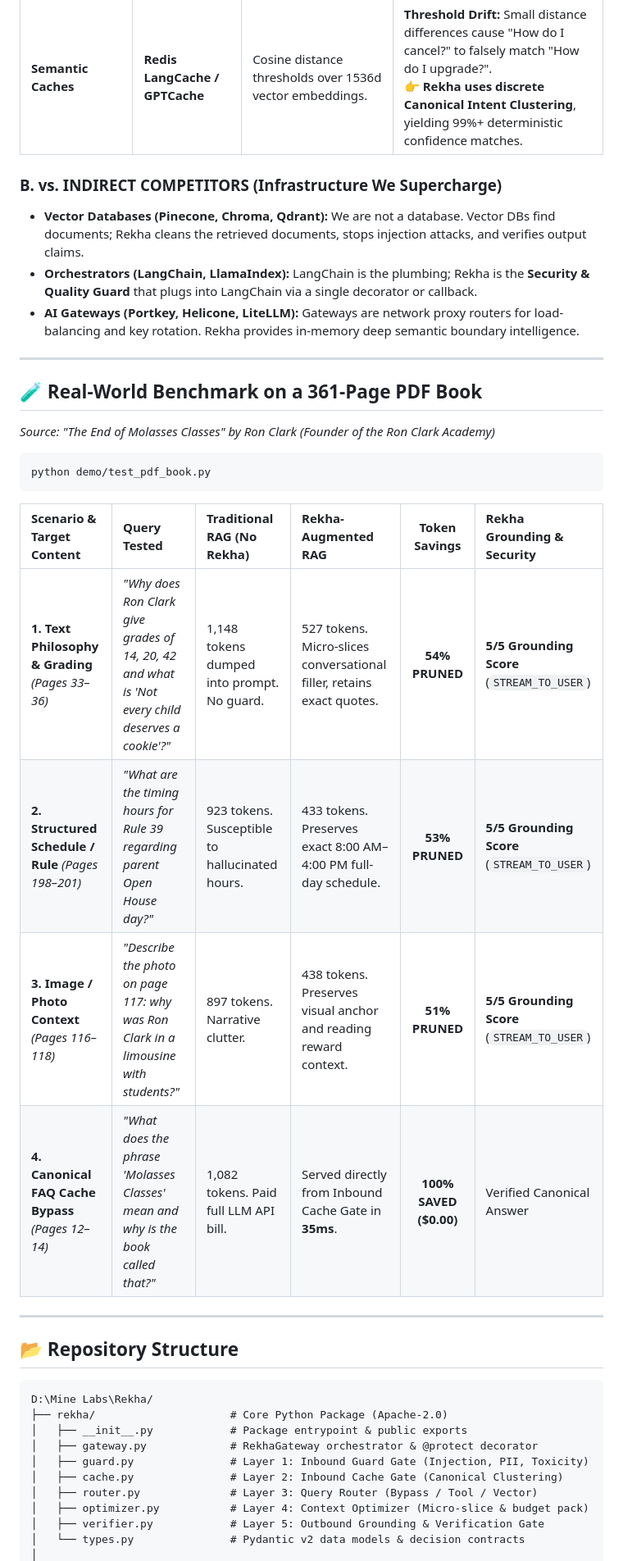
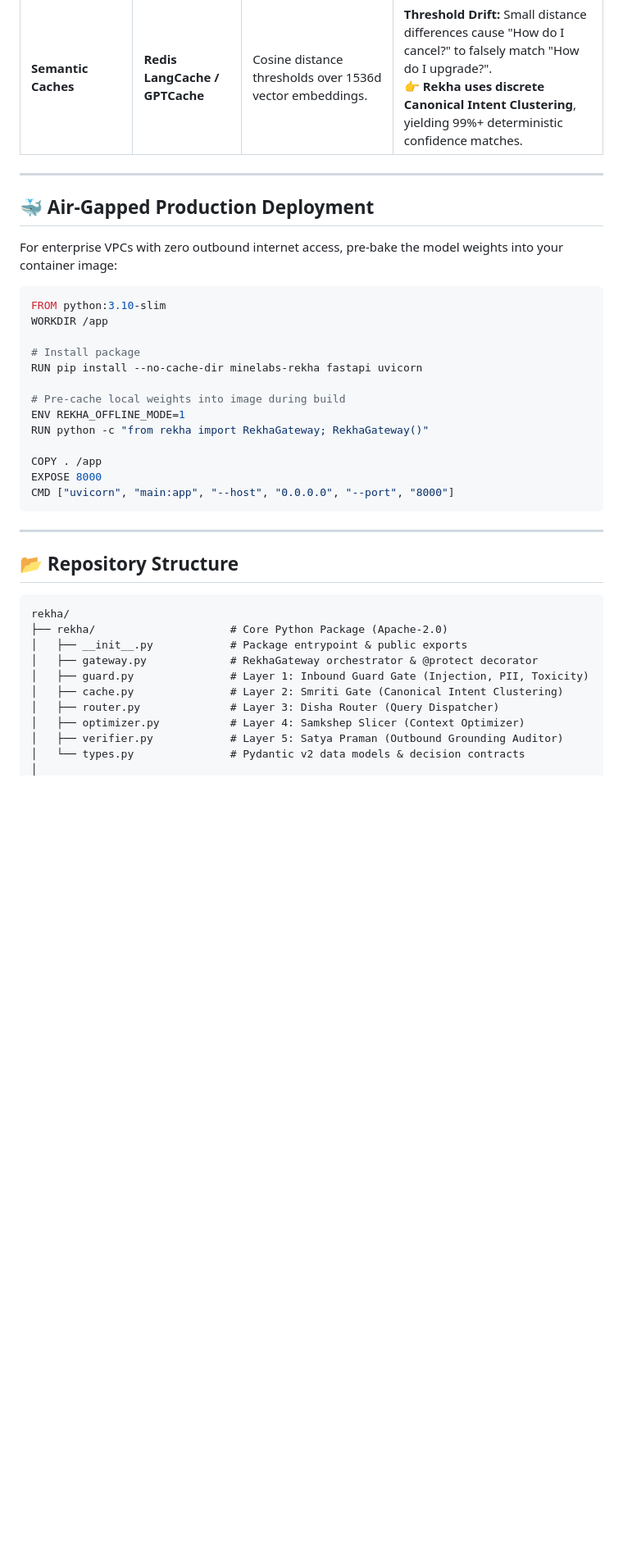
Before and after one commit to Mine-Labs-Tech/Rekha, a Markdown page: README.md, the part around one of its changes. Shown at 82% size. Rendered like a GitHub page; blank space fills up the shorter version.

````diff
--- a/README.md
+++ b/README.md
@@ -161,41 +222,41 @@ def my_rag_pipeline(user_query: str):
 | **Evaluation / Grounding** | **Ragas / TruLens** | Calls GPT-4o ("LLM-as-a-judge") to grade answers against context. | **Unusable on live user traffic:** Taking 3 seconds to verify an answer kills live chat UX. <br>👉 **Rekha verifies negative constraints & numbers in ~70ms** before streaming. |
 | **Semantic Caches** | **Redis LangCache / GPTCache** | Cosine distance thresholds over 1536d vector embeddings. | **Threshold Drift:** Small distance differences cause "How do I cancel?" to falsely match "How do I upgrade?". <br>👉 **Rekha uses discrete Canonical Intent Clustering**, yielding 99%+ deterministic confidence matches. |
 
-### B. vs. INDIRECT COMPETITORS (Infrastructure We Supercharge)
-
-* **Vector Databases (Pinecone, Chroma, Qdrant):** We are not a database. Vector DBs find documents; Rekha cleans the retrieved documents, stops injection attacks, and verifies output claims.
-* **Orchestrators (LangChain, LlamaIndex):** LangChain is the plumbing; Rekha is the **Security & Quality Guard** that plugs into LangChain via a single decorator or callback.
-* **AI Gateways (Portkey, Helicone, LiteLLM):** Gateways are network proxy routers for load-balancing and key rotation. Rekha provides in-memory deep semantic boundary intelligence.
-
 ---
 
-## 🧪 Real-World Benchmark on a 361-Page PDF Book
-*Source: "The End of Molasses Classes" by Ron Clark (Founder of the Ron Clark Academy)*
+## 🐳 Air-Gapped Production Deployment
 
-```powershell
-python demo/test_pdf_book.py
+For enterprise VPCs with zero outbound internet access, pre-bake the model weights into your container image:
+
+```dockerfile
+FROM python:3.10-slim
+WORKDIR /app
+
+# Install package
+RUN pip install --no-cache-dir minelabs-rekha fastapi uvicorn
+
+# Pre-cache local weights into image during build
+ENV REKHA_OFFLINE_MODE=1
+RUN python -c "from rekha import RekhaGateway; RekhaGateway()"
+
+COPY . /app
+EXPOSE 8000
+CMD ["uvicorn", "main:app", "--host", "0.0.0.0", "--port", "8000"]
 ```
-
-| Scenario & Target Content | Query Tested | Traditional RAG (No Rekha) | Rekha-Augmented RAG | Token Savings | Rekha Grounding & Security |
-| :--- | :--- | :--- | :--- | :---: | :--- |
-| **1. Text Philosophy & Grading** *(Pages 33–36)* | *"Why does Ron Clark give grades of 14, 20, 42 and what is 'Not every child deserves a cookie'?"* | 1,148 tokens dumped into prompt. No guard. | 527 tokens. Micro-slices conversational filler, retains exact quotes. | **54% PRUNED** | **5/5 Grounding Score** (`STREAM_TO_USER`) |
-| **2. Structured Schedule / Rule** *(Pages 198–201)* | *"What are the timing hours for Rule 39 regarding parent Open House day?"* | 923 tokens. Susceptible to hallucinated hours. | 433 tokens. Preserves exact 8:00 AM–4:00 PM full-day schedule. | **53% PRUNED** | **5/5 Grounding Score** (`STREAM_TO_USER`) |
-| **3. Image / Photo Context** *(Pages 116–118)* | *"Describe the photo on page 117: why was Ron Clark in a limousine with students?"* | 897 tokens. Narrative clutter. | 438 tokens. Preserves visual anchor and reading reward context. | **51% PRUNED** | **5/5 Grounding Score** (`STREAM_TO_USER`) |
-| **4. Canonical FAQ Cache Bypass** *(Pages 12–14)* | *"What does the phrase 'Molasses Classes' mean and why is the book called that?"* | 1,082 tokens. Paid full LLM API bill. | Served directly from Inbound Cache Gate in **35ms**. | **100% SAVED ($0.00)** | Verified Canonical Answer |
 
 ---
 
 ## 📂 Repository Structure
 
 ```
-D:\Mine Labs\Rekha/
+rekha/
 ├── rekha/                     # Core Python Package (Apache-2.0)
 │   ├── __init__.py            # Package entrypoint & public exports
 │   ├── gateway.py             # RekhaGateway orchestrator & @protect decorator
 │   ├── guard.py               # Layer 1: Inbound Guard Gate (Injection, PII, Toxicity)
-│   ├── cache.py               # Layer 2: Inbound Cache Gate (Canonical Clustering)
-│   ├── router.py              # Layer 3: Query Router (Bypass / Tool / Vector)
-│   ├── optimizer.py           # Layer 4: Context Optimizer (Micro-slice & budget pack)
-│   ├── verifier.py            # Layer 5: Outbound Grounding & Verification Gate
+│   ├── cache.py               # Layer 2: Smriti Gate (Canonical Intent Clustering)
+│   ├── router.py              # Layer 3: Disha Router (Query Dispatcher)
+│   ├── optimizer.py           # Layer 4: Samkshep Slicer (Context Optimizer)
+│   ├── verifier.py            # Layer 5: Satya Praman (Outbound Grounding Auditor)
 │   └── types.py               # Pydantic v2 data models & decision contracts
 │
````
Also changed, not shown: other parts of README.md (+126 -66 lines).
